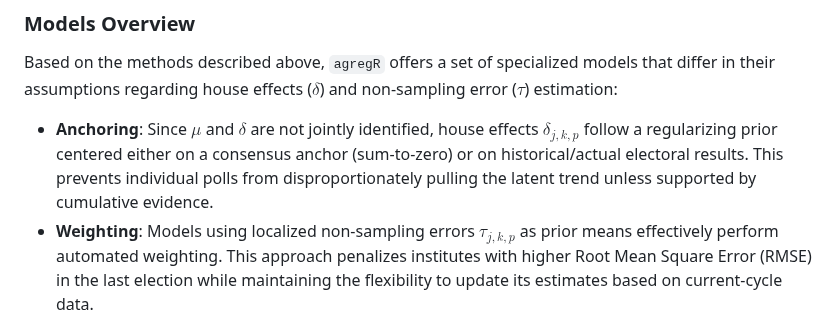
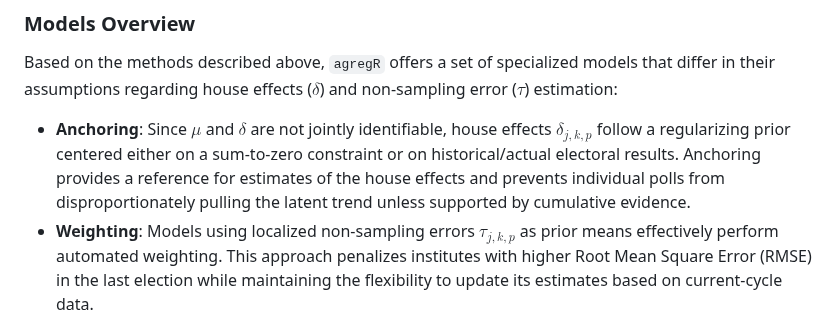
Before and after one commit to rnmag/agregR, a Markdown page: README.md, the part around one of its changes. GitHub-like rendering.

Commit message:
clarify anchoring description

```diff
--- a/README.md
+++ b/README.md
@@ -362,11 +362,12 @@ Based on the methods described above, `agregR` offers a set of
 specialized models that differ in their assumptions regarding house
 effects ($\delta$) and non-sampling error ($\tau$) estimation:
 
-- **Anchoring**: Since $\mu$ and $\delta$ are not jointly identified, house
+- **Anchoring**: Since $\mu$ and $\delta$ are not jointly identifiable, house
   effects $\delta_{j,k,p}$ follow a regularizing prior centered either on a
-  consensus anchor (sum-to-zero) or on historical/actual electoral results.
-  This prevents individual polls from disproportionately pulling the latent
-  trend unless supported by cumulative evidence.
+  sum-to-zero constraint or on historical/actual electoral results. Anchoring
+  provides a reference for estimates of the house effects and prevents individual
+  polls from disproportionately pulling the latent trend unless supported by
+  cumulative evidence.
 - **Weighting**: Models using localized non-sampling errors $\tau_{j,k,p}$
   as prior means effectively perform automated weighting. This approach
   penalizes institutes with higher Root Mean Square Error (RMSE) in the last
```
Also changed, not shown: other parts of README.md (+1 -1 lines).
